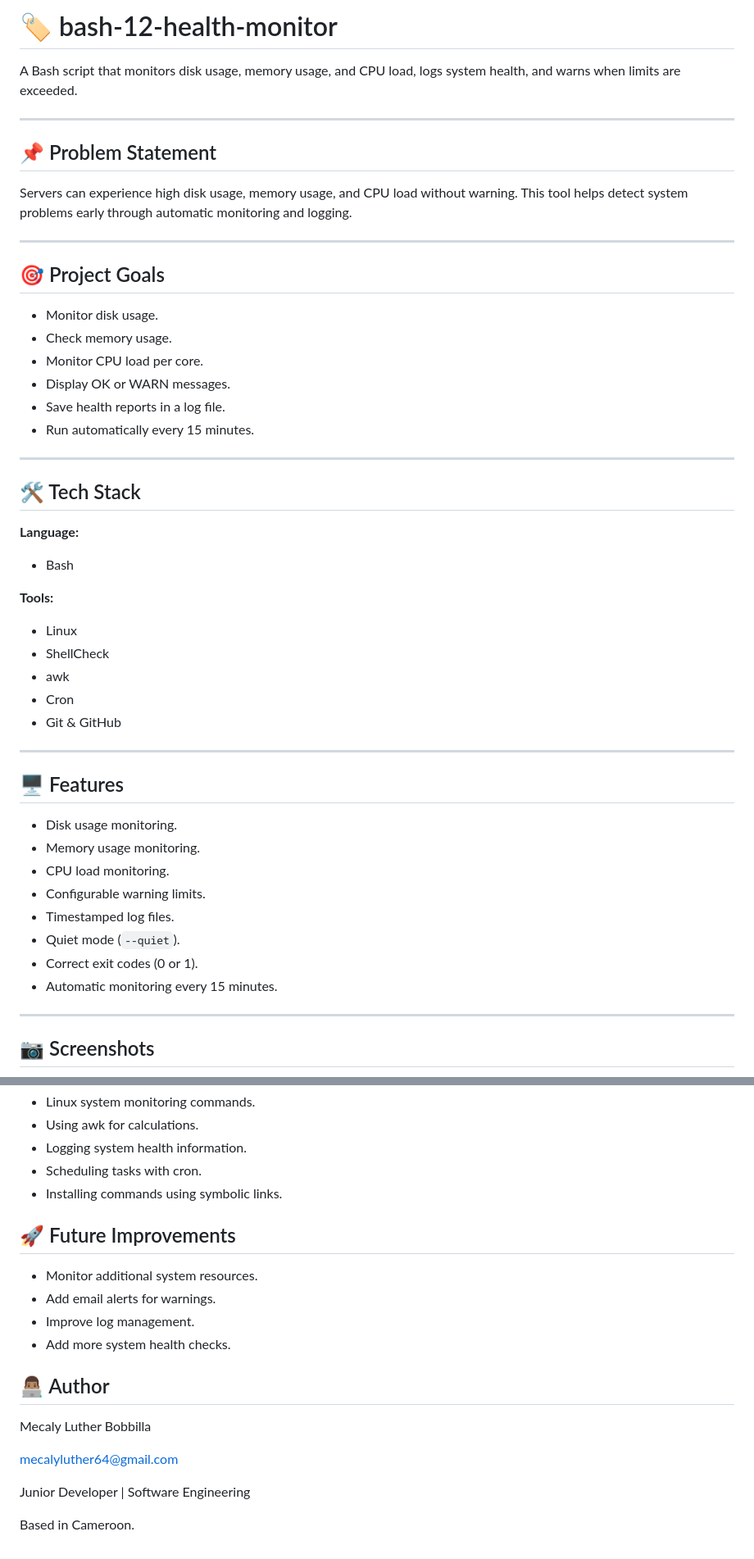
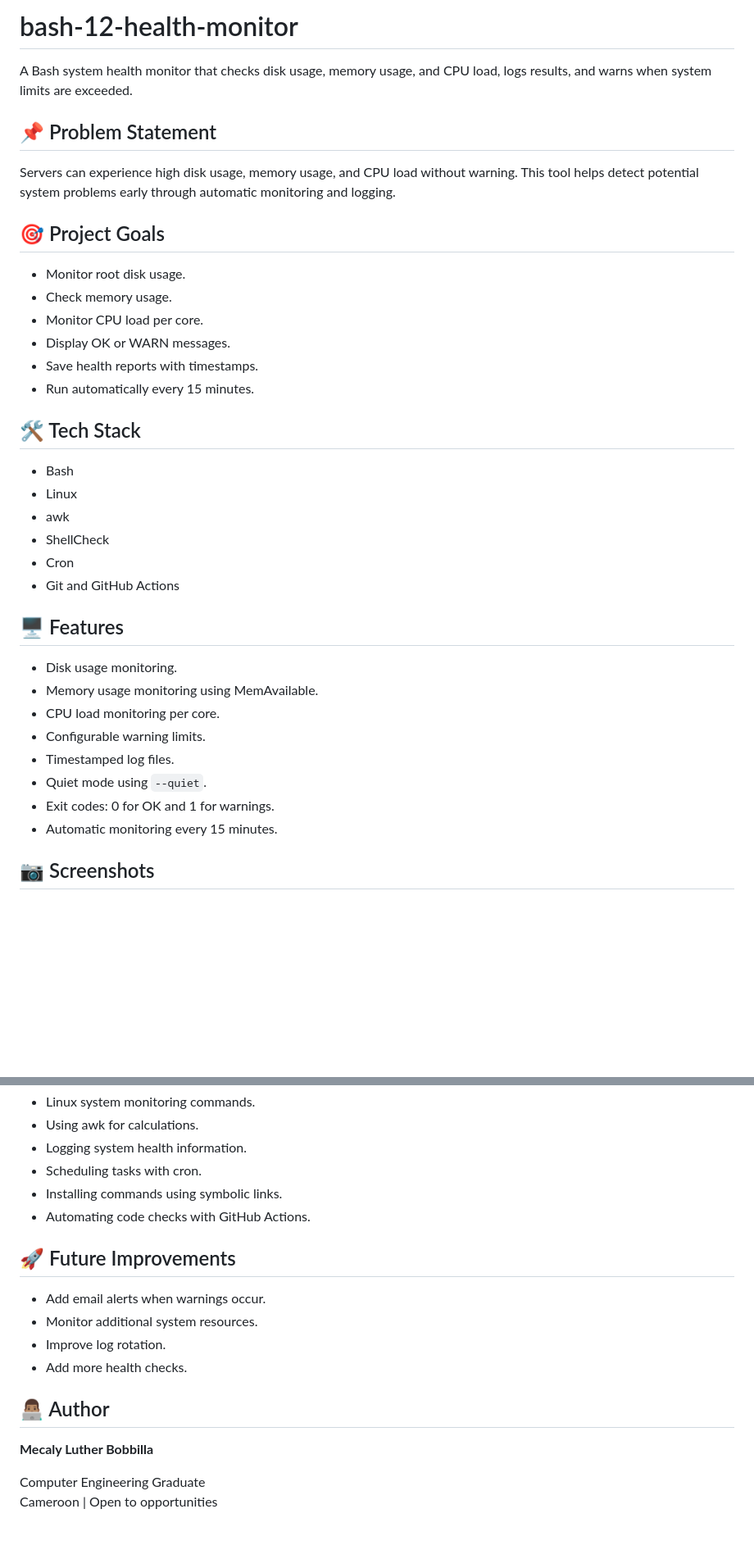
Before and after one commit to Mecaly-kjr/bash-12-health-monitor, a Markdown page: README.md, 2 parts joined by grey strips. Shown at 82% size. GitHub-like rendering; blank space fills up the shorter version.

```diff
--- a/README.md
+++ b/README.md
@@ -1,54 +1,39 @@
-# 🏷 bash-12-health-monitor
+# bash-12-health-monitor
 
-A Bash script that monitors disk usage, memory usage, and CPU load, logs system health, and warns when limits are exceeded.
-
----
+A Bash system health monitor that checks disk usage, memory usage, and CPU load, logs results, and warns when system limits are exceeded.
 
 ## 📌 Problem Statement
 
-Servers can experience high disk usage, memory usage, and CPU load without warning. This tool helps detect system problems early through automatic monitoring and logging.
-
----
+Servers can experience high disk usage, memory usage, and CPU load without warning. This tool helps detect potential system problems early through automatic monitoring and logging.
 
 ## 🎯 Project Goals
 
-- Monitor disk usage.
+- Monitor root disk usage.
 - Check memory usage.
 - Monitor CPU load per core.
 - Display OK or WARN messages.
-- Save health reports in a log file.
+- Save health reports with timestamps.
 - Run automatically every 15 minutes.
-
----
 
 ## 🛠 Tech Stack
 
-**Language:**
-
 - Bash
-
-**Tools:**
-
 - Linux
+- awk
 - ShellCheck
-- awk
 - Cron
-- Git & GitHub
-
----
+- Git and GitHub Actions
 
 ## 🖥 Features
 
 - Disk usage monitoring.
-- Memory usage monitoring.
-- CPU load monitoring.
+- Memory usage monitoring using MemAvailable.
+- CPU load monitoring per core.
 - Configurable warning limits.
 - Timestamped log files.
-- Quiet mode (`--quiet`).
-- Correct exit codes (0 or 1).
+- Quiet mode using `--quiet`.
+- Exit codes: 0 for OK and 1 for warnings.
 - Automatic monitoring every 15 minutes.
-
----
 
 ## 📷 Screenshots
 
@@ -119,20 +207,18 @@ tail -3 ~/logs/health.log
 - Logging system health information.
 - Scheduling tasks with cron.
 - Installing commands using symbolic links.
+- Automating code checks with GitHub Actions.
 
 ## 🚀 Future Improvements
 
+- Add email alerts when warnings occur.
 - Monitor additional system resources.
-- Add email alerts for warnings.
-- Improve log management.
-- Add more system health checks.
+- Improve log rotation.
+- Add more health checks.
 
 ## 👨🏽‍💻 Author
 
-Mecaly Luther Bobbilla
+**Mecaly Luther Bobbilla**
 
-[mecalyluther64@gmail.com](mailto:mecalyluther64@gmail.com)
-
-Junior Developer | Software Engineering
-
-Based in Cameroon.
+Computer Engineering Graduate
+Cameroon | Open to opportunities
```
Also changed, not shown: other parts of README.md (+118 -15 lines), asset/images/Screenshot From 2026-11-04 17-05-03.png (added), asset/images/Screenshot From 2026-11-04 17-05-20.png (added).
